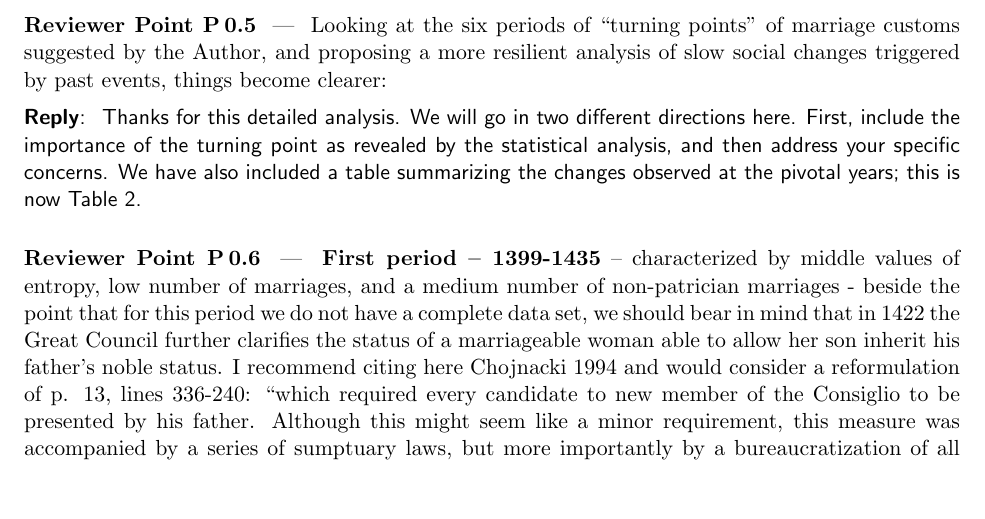
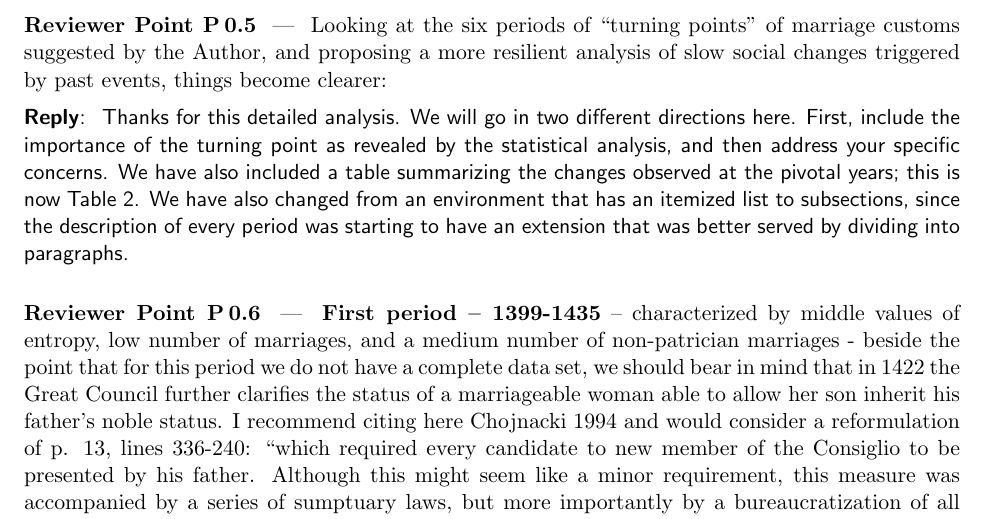
Before and after one commit to JJ/redes-venecia, a LaTeX document (letter-to-editors-mdpi-rev2.tex): part of page 3 of 6, cut so that both start at the same text, the shorter picture padded with empty space. Compiled offline with pdfLaTeX.

Commit message:
Minor rearrangement due to extension of text

```diff
--- a/letter-to-editors-mdpi-rev2.tex
+++ b/letter-to-editors-mdpi-rev2.tex
@@ -169,7 +169,9 @@ it. We will include other changes suggested in the rest of the section.
   here. First, include the importance of the turning point as revealed by the
   statistical analysis, and then address your specific concerns. We have also
   included a table summarizing the changes observed at the pivotal years; this
-  is now Table 2.
+  is now Table 2. We have also changed from an environment that has an itemized
+  list to subsections, since the description of every period was starting to
+  have an extension that was better served by dividing into paragraphs.
 \end{reply}
 
 \begin{point}
```
Also changed, not shown: 1 other file.
